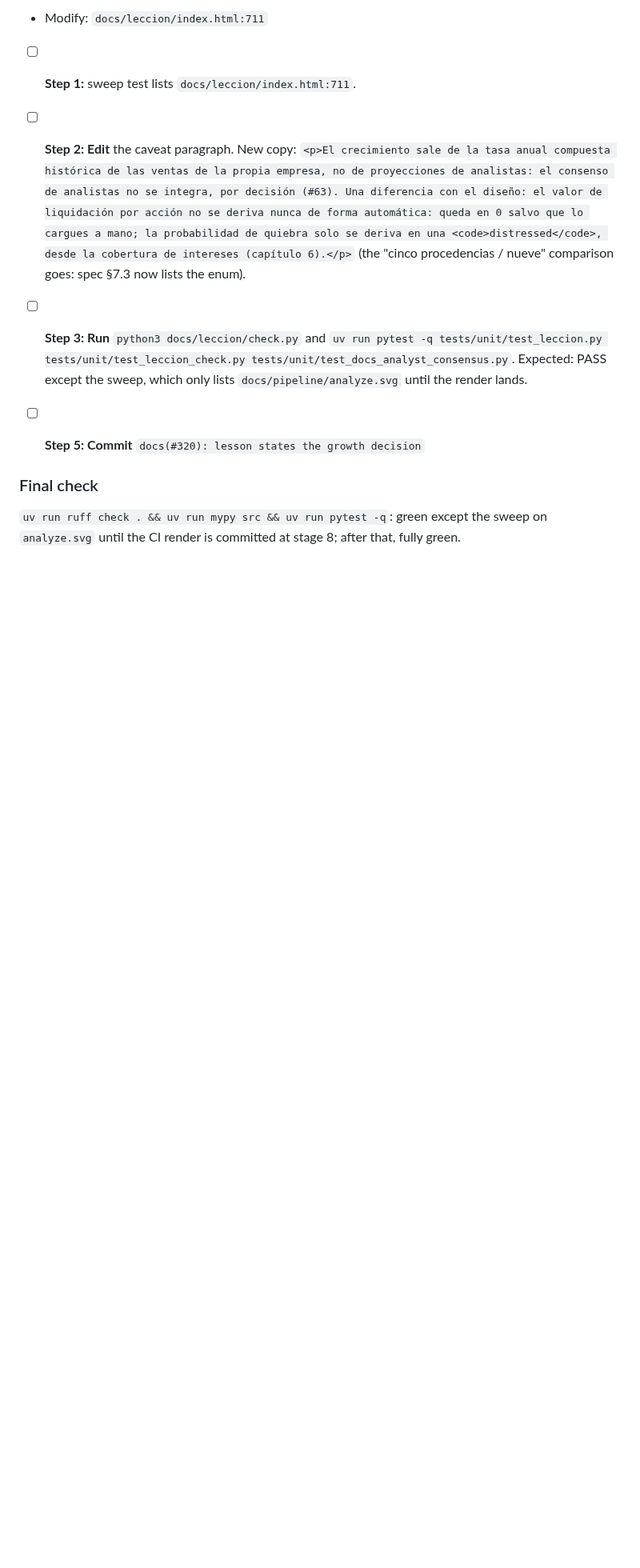
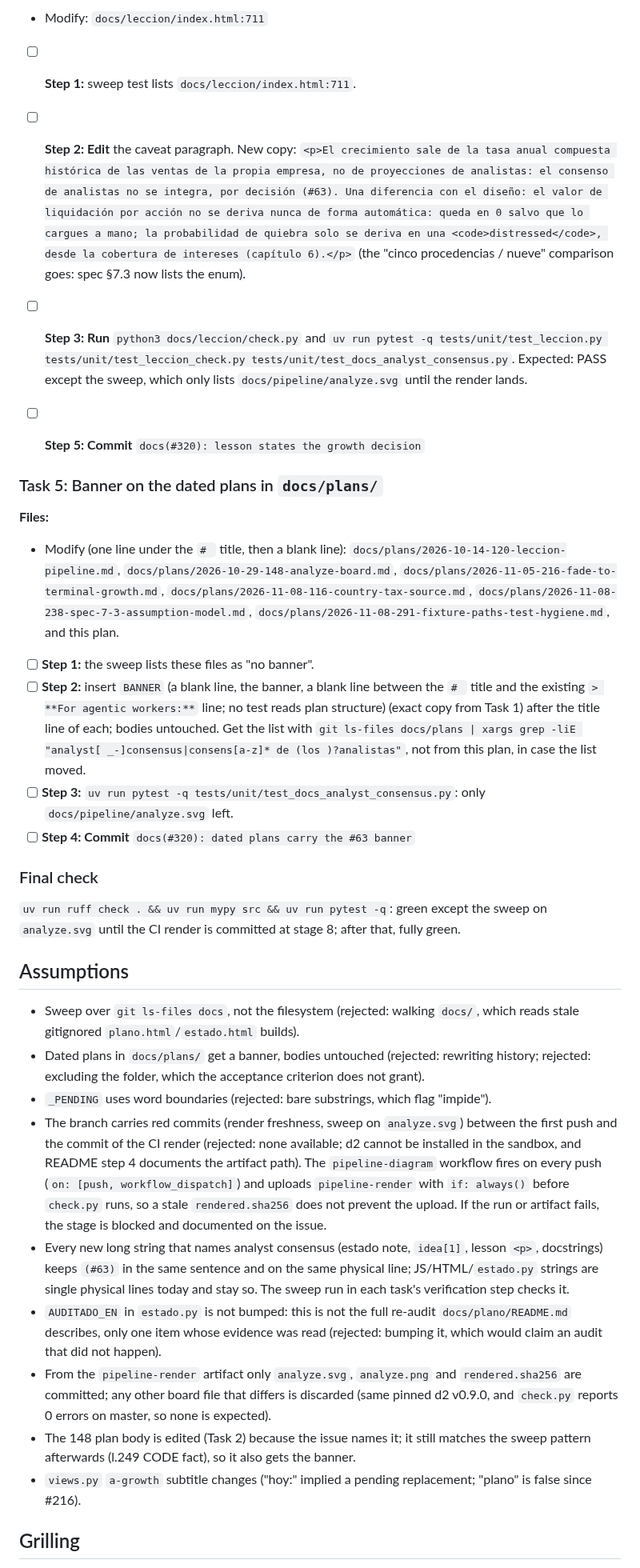
Before and after one commit to nicolas-ricc/damodaran, a Markdown page: docs/plans/2026-11-08-320-drop-analyst-consensus.md, the part around one of its changes. Shown at 80% size. GitHub-like rendering; blank space fills up the shorter version.

```diff
--- a/docs/plans/2026-11-08-320-drop-analyst-consensus.md
+++ b/docs/plans/2026-11-08-320-drop-analyst-consensus.md
@@ -168,6 +176,31 @@ def test_analyze_growth_has_no_consensus_gap() -> None:
 
 - [ ] **Step 5: Commit** `docs(#320): lesson states the growth decision`
 
+### Task 5: Banner on the dated plans in `docs/plans/`
+
+**Files:**
+- Modify (one line under the `# ` title, then a blank line): `docs/plans/2026-10-14-120-leccion-pipeline.md`, `docs/plans/2026-10-29-148-analyze-board.md`, `docs/plans/2026-11-05-216-fade-to-terminal-growth.md`, `docs/plans/2026-11-08-116-country-tax-source.md`, `docs/plans/2026-11-08-238-spec-7-3-assumption-model.md`, `docs/plans/2026-11-08-291-fixture-paths-test-hygiene.md`, and this plan.
+
+- [ ] **Step 1:** the sweep lists these files as "no banner".
+- [ ] **Step 2:** insert `BANNER` (a blank line, the banner, a blank line between the `# ` title and the existing `> **For agentic workers:**` line; no test reads plan structure) (exact copy from Task 1) after the title line of each; bodies untouched. Get the list with `git ls-files docs/plans | xargs grep -liE "analyst[ _-]consensus|consens[a-z]* de (los )?analistas"`, not from this plan, in case the list moved.
+- [ ] **Step 3:** `uv run pytest -q tests/unit/test_docs_analyst_consensus.py`: only `docs/pipeline/analyze.svg` left.
+- [ ] **Step 4: Commit** `docs(#320): dated plans carry the #63 banner`
+
 ### Final check
 
 `uv run ruff check . && uv run mypy src && uv run pytest -q`: green except the sweep on `analyze.svg` until the CI render is committed at stage 8; after that, fully green.
+
+## Assumptions
+
+- Sweep over `git ls-files docs`, not the filesystem (rejected: walking `docs/`, which reads stale gitignored `plano.html`/`estado.html` builds).
+- Dated plans in `docs/plans/` get a banner, bodies untouched (rejected: rewriting history; rejected: excluding the folder, which the acceptance criterion does not grant).
+- `_PENDING` uses word boundaries (rejected: bare substrings, which flag "impide").
+- The branch carries red commits (render freshness, sweep on `analyze.svg`) between the first push and the commit of the CI render (rejected: none available; d2 cannot be installed in the sandbox, and README step 4 documents the artifact path). The `pipeline-diagram` workflow fires on every push (`on: [push, workflow_dispatch]`) and uploads `pipeline-render` with `if: always()` before `check.py` runs, so a stale `rendered.sha256` does not prevent the upload. If the run or artifact fails, the stage is blocked and documented on the issue.
+- Every new long string that names analyst consensus (estado note, `idea[1]`, lesson `<p>`, docstrings) keeps `(#63)` in the same sentence and on the same physical line; JS/HTML/`estado.py` strings are single physical lines today and stay so. The sweep run in each task's verification step checks it.
+- `AUDITADO_EN` in `estado.py` is not bumped: this is not the full re-audit `docs/plano/README.md` describes, only one item whose evidence was read (rejected: bumping it, which would claim an audit that did not happen).
+- From the `pipeline-render` artifact only `analyze.svg`, `analyze.png` and `rendered.sha256` are committed; any other board file that differs is discarded (same pinned d2 v0.9.0, and `check.py` reports 0 errors on master, so none is expected).
+- The 148 plan body is edited (Task 2) because the issue names it; it still matches the sweep pattern afterwards (l.249 CODE fact), so it also gets the banner.
+- `views.py` `a-growth` subtitle changes ("hoy:" implied a pending replacement; "plano" is false since #216).
+
+## Grilling
+
```
Also changed, not shown: other parts of docs/plans/2026-11-08-320-drop-analyst-consensus.md (+20 -9 lines).
